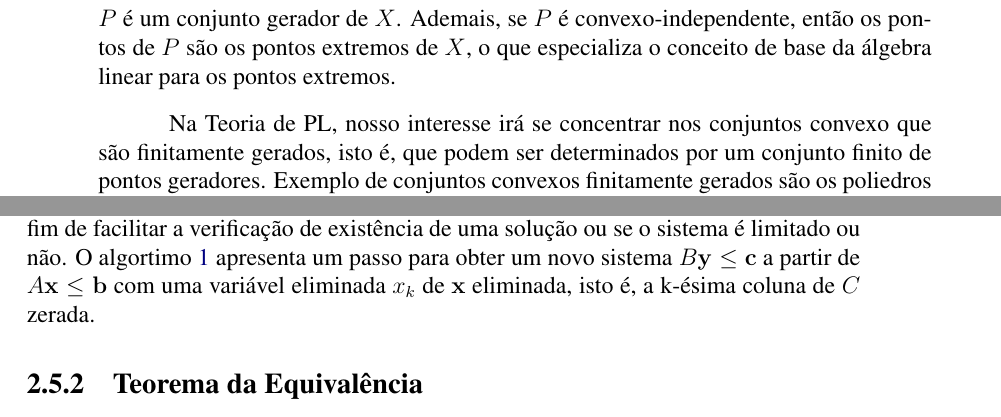
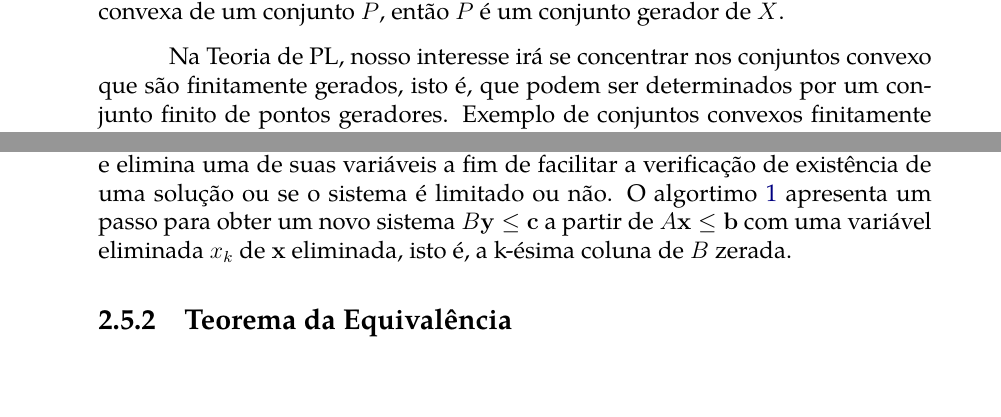
Before and after one commit to djonpietro/Notas-lin-prog, a LaTeX book (src/main.tex, which reads src/chap2/sec3.tex, src/chap2/sec5.tex, src/temp.tex): two parts of pages 30 and 39 of 47 before the commit and two parts of pages 30 and 40 of 49 after it, joined at a grey line, cut at the place of the change. Compiled offline with pdfLaTeX.

```diff
--- a/src/chap2/sec3.tex
+++ b/src/chap2/sec3.tex
@@ -180,8 +180,6 @@
 no qual há pelo menos um ponto que pode ser dado como combinação convexa de outros dois.
 Outra especialização que faremos será do conceito de geradores: se um conjunto convexo
 $X$ é a envoltória convexa de um conjunto $P$, então $P$ é um conjunto gerador de $X$.
-Ademais, se $P$ é convexo-independente, então os pontos de $P$ são os pontos extremos
-de $X$, o que especializa o conceito de base da álgebra linear para os pontos extremos.
 
 Na Teoria de PL, nosso interesse irá se concentrar nos conjuntos convexo que são
 finitamente gerados, isto é, que podem ser determinados por um conjunto finito
--- a/src/chap2/sec5.tex
+++ b/src/chap2/sec5.tex
@@ -84,7 +84,7 @@
 ou se o sistema é limitado ou não. O algortimo \ref{alg:passo efm} apresenta
 um passo para obter um novo sistema $B \vec y \leq \vec c$ a partir de
 $A \vec x \leq \vec b$ com uma variável eliminada $x_k$ de $\vec x$ eliminada,
-isto é, a k-ésima coluna de $C$ zerada.
+isto é, a k-ésima coluna de $B$ zerada.
 
 \begin{algorithm}
 \SetAlgoLined
--- a/src/temp.tex
+++ b/src/temp.tex
@@ -7,7 +7,7 @@
 \usepackage{parskip}
 \usepackage{indentfirst}
 \usepackage{geometry}
-\usepackage{times}
+\usepackage{tgpagella}
 \usepackage{tikz}
 \usepackage{graphicx}
 \usepackage{caption}
```
Also changed, not shown: src/main.pdf, src/temp.tex (2 more changed lines).
